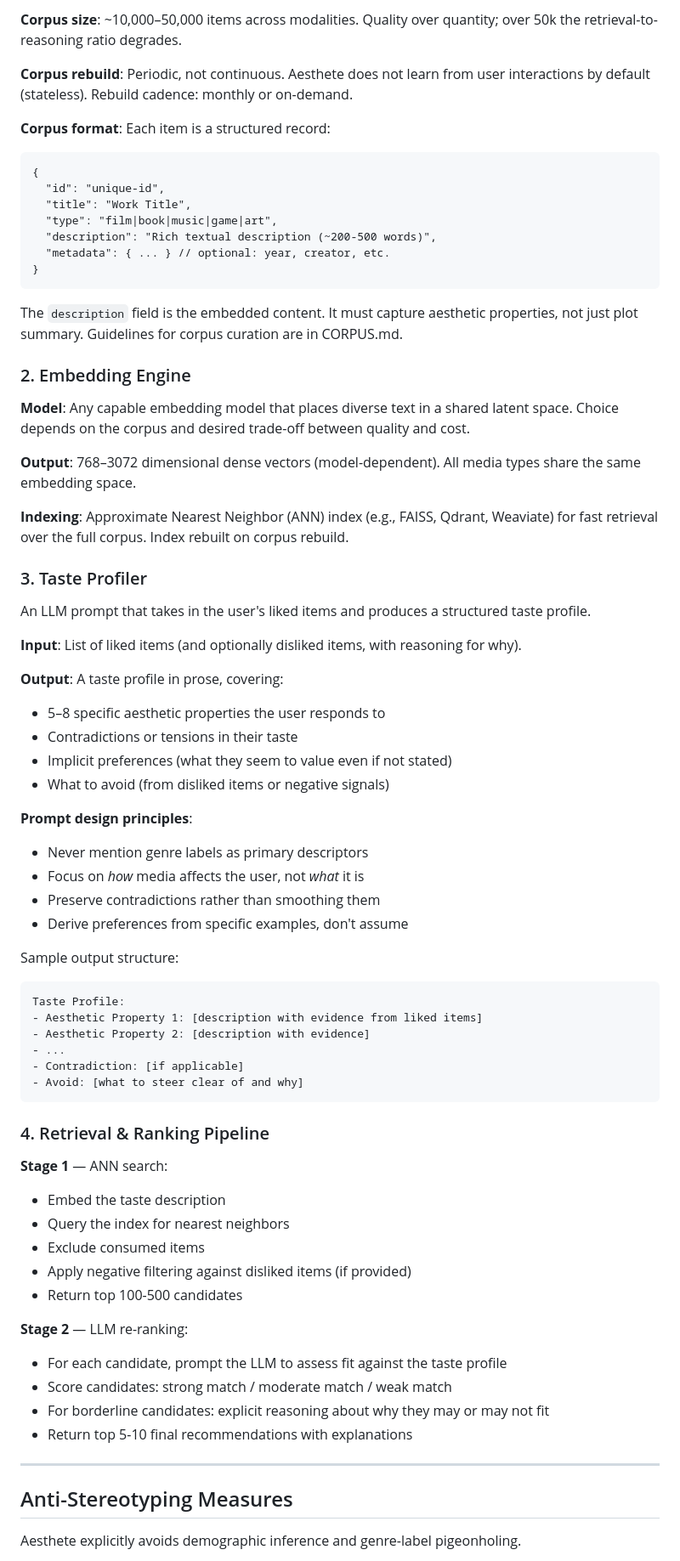
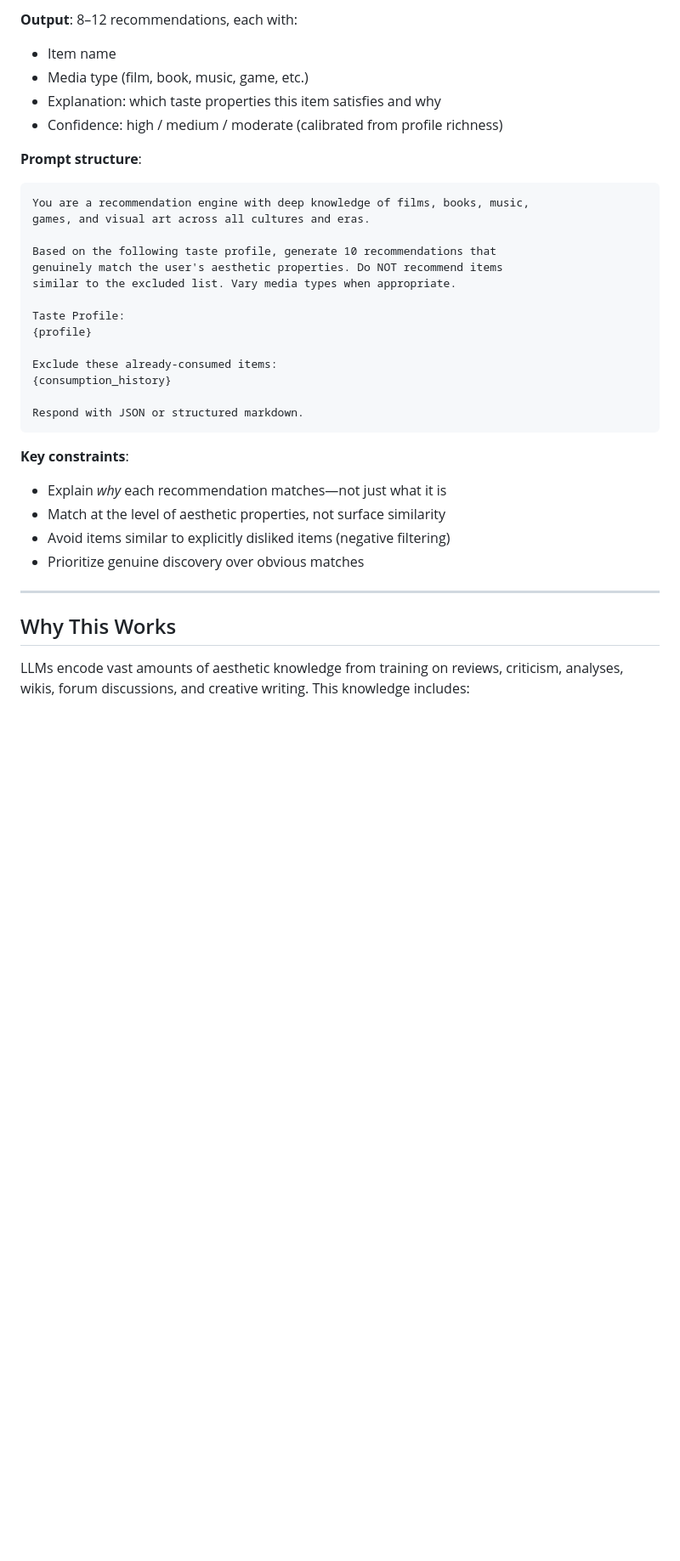
Before and after one commit to isaaclb98/aesthete, a Markdown page: ARCHITECTURE.md, the part around one of its changes. Shown at 85% size. GitHub-like rendering; blank space fills up the shorter version.

````diff
--- a/ARCHITECTURE.md
+++ b/ARCHITECTURE.md
@@ -139,75 +90,37 @@ A curated, cross-media corpus of high-quality textual descriptions. Not the medi
 
-**Corpus size**: ~10,000–50,000 items across modalities. Quality over quantity; over 50k the retrieval-to-reasoning ratio degrades.
+**Output**: 8–12 recommendations, each with:
+- Item name
+- Media type (film, book, music, game, etc.)
+- Explanation: which taste properties this item satisfies and why
+- Confidence: high / medium / moderate (calibrated from profile richness)
 
-**Corpus rebuild**: Periodic, not continuous. Aesthete does not learn from user interactions by default (stateless). Rebuild cadence: monthly or on-demand.
+**Prompt structure**:
+```
+You are a recommendation engine with deep knowledge of films, books, music,
+games, and visual art across all cultures and eras.
 
-**Corpus format**: Each item is a structured record:
-```
-{
-  "id": "unique-id",
-  "title": "Work Title",
-  "type": "film|book|music|game|art",
-  "description": "Rich textual description (~200-500 words)",
-  "metadata": { ... } // optional: year, creator, etc.
-}
+Based on the following taste profile, generate 10 recommendations that
+genuinely match the user's aesthetic properties. Do NOT recommend items
+similar to the excluded list. Vary media types when appropriate.
+
+Taste Profile:
+{profile}
+
+Exclude these already-consumed items:
+{consumption_history}
+
+Respond with JSON or structured markdown.
 ```
 
-The `description` field is the embedded content. It must capture aesthetic properties, not just plot summary. Guidelines for corpus curation are in CORPUS.md.
-
-### 2. Embedding Engine
-
-**Model**: Any capable embedding model that places diverse text in a shared latent space. Choice depends on the corpus and desired trade-off between quality and cost.
-
-**Output**: 768–3072 dimensional dense vectors (model-dependent). All media types share the same embedding space.
-
-**Indexing**: Approximate Nearest Neighbor (ANN) index (e.g., FAISS, Qdrant, Weaviate) for fast retrieval over the full corpus. Index rebuilt on corpus rebuild.
-
-### 3. Taste Profiler
-
-An LLM prompt that takes in the user's liked items and produces a structured taste profile.
-
-**Input**: List of liked items (and optionally disliked items, with reasoning for why).
-
-**Output**: A taste profile in prose, covering:
-- 5–8 specific aesthetic properties the user responds to
-- Contradictions or tensions in their taste
-- Implicit preferences (what they seem to value even if not stated)
-- What to avoid (from disliked items or negative signals)
-
-**Prompt design principles**:
-- Never mention genre labels as primary descriptors
-- Focus on *how* media affects the user, not *what* it is
-- Preserve contradictions rather than smoothing them
-- Derive preferences from specific examples, don't assume
-
-Sample output structure:
-```
-Taste Profile:
-- Aesthetic Property 1: [description with evidence from liked items]
-- Aesthetic Property 2: [description with evidence]
-- ...
-- Contradiction: [if applicable]
-- Avoid: [what to steer clear of and why]
-```
-
-### 4. Retrieval & Ranking Pipeline
-
-**Stage 1** — ANN search:
-- Embed the taste description
-- Query the index for nearest neighbors
-- Exclude consumed items
-- Apply negative filtering against disliked items (if provided)
-- Return top 100-500 candidates
-
-**Stage 2** — LLM re-ranking:
-- For each candidate, prompt the LLM to assess fit against the taste profile
-- Score candidates: strong match / moderate match / weak match
-- For borderline candidates: explicit reasoning about why they may or may not fit
-- Return top 5-10 final recommendations with explanations
+**Key constraints**:
+- Explain *why* each recommendation matches—not just what it is
+- Match at the level of aesthetic properties, not surface similarity
+- Avoid items similar to explicitly disliked items (negative filtering)
+- Prioritize genuine discovery over obvious matches
 
 ---
 
-## Anti-Stereotyping Measures
+## Why This Works
 
-Aesthete explicitly avoids demographic inference and genre-label pigeonholing.
+LLMs encode vast amounts of aesthetic knowledge from training on reviews, criticism, analyses, wikis, forum discussions, and creative writing. This knowledge includes:
 
````
Also changed, not shown: other parts of ARCHITECTURE.md (+94 -151 lines).
